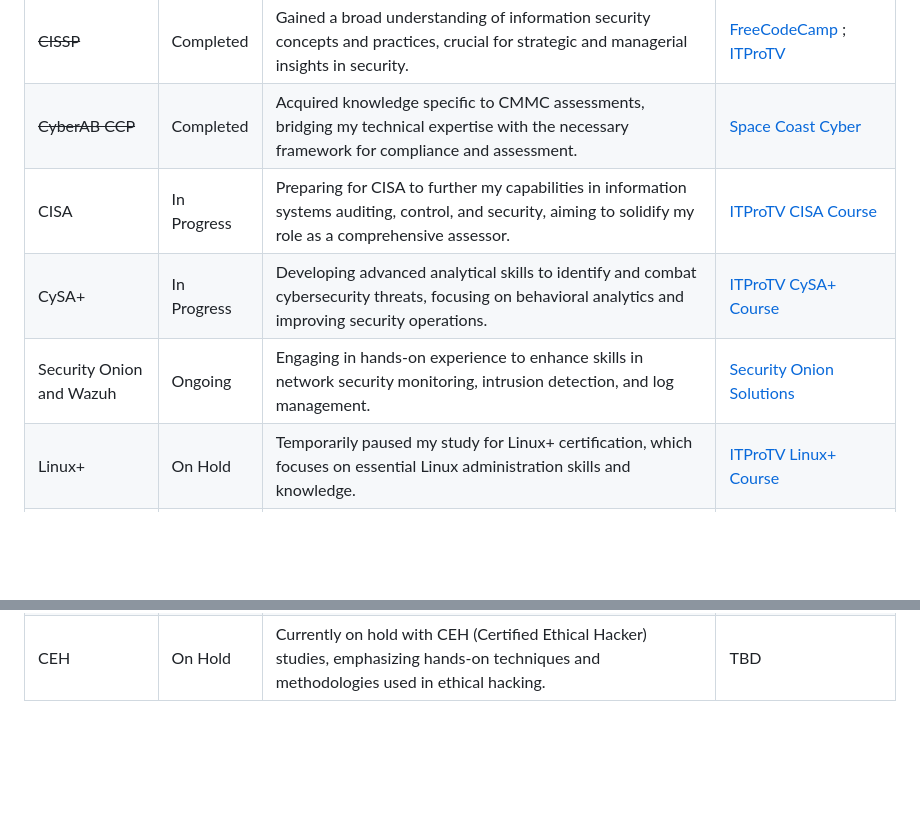
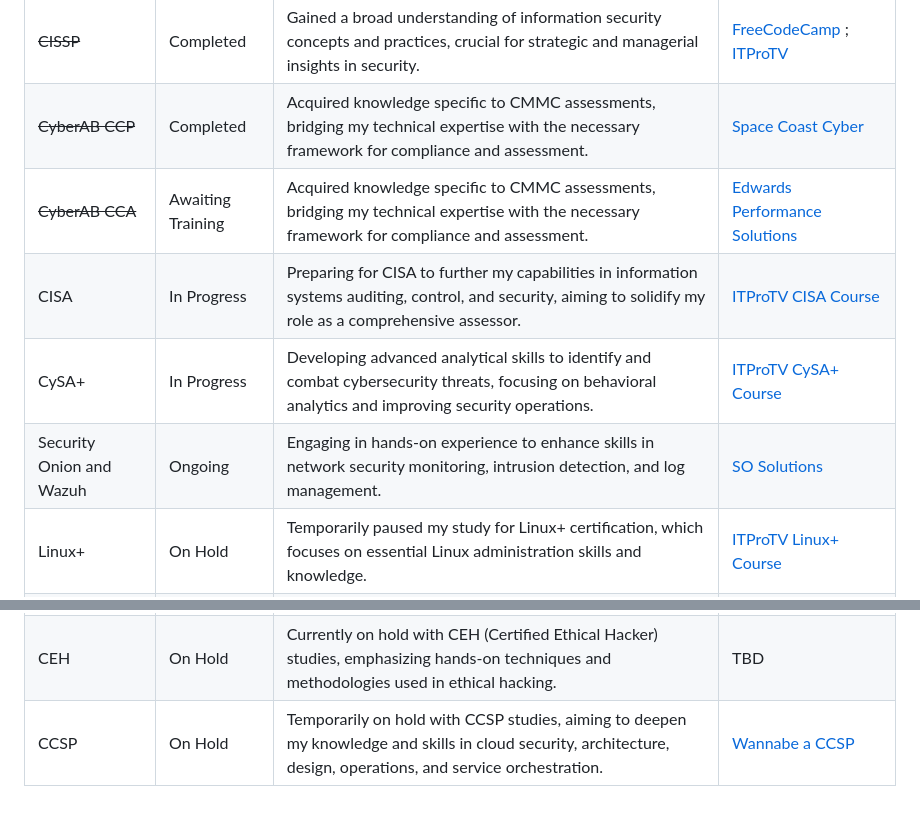
Before and after one commit to socketsetter/public, a Markdown page: learningJourney.md, 2 parts joined by grey strips. Drawn GitHub-style; blank space fills up the shorter version.

```diff
--- a/learningJourney.md
+++ b/learningJourney.md
@@ -12,12 +12,14 @@ Below is the list of topics I'm studying or have studied, along with their curre
 | ~~Security+ CE~~ | Completed | Enhanced my skills in network and system security, risk management, and incident response, essential for a comprehensive cybersecurity posture. | [Udemy](https://www.udemy.com/course/total-comptia-security-certification-sy0-601/learn/lecture/27431264?start=0#announcements) |
 | ~~CISSP~~ | Completed | Gained a broad understanding of information security concepts and practices, crucial for strategic and managerial insights in security. | [FreeCodeCamp](https://www.youtube.com/watch?v=M1_v5HBVHWo) ; [ITProTV](https://www.itpro.tv/courses/security-skills/accelerated-cissp-2021/) |
 | ~~CyberAB CCP~~ | Completed | Acquired knowledge specific to CMMC assessments, bridging my technical expertise with the necessary framework for compliance and assessment. | [Space Coast Cyber](https://www.spacecoastcyber.com/product-page/november-2023-certified-cmmc-professional-ccp-mon-wed) |
+| ~~CyberAB CCA~~ | Awaiting Training | Acquired knowledge specific to CMMC assessments, bridging my technical expertise with the necessary framework for compliance and assessment. | [Edwards Performance Solutions](https://edwps.com/what-we-do/learning-development/) |
 | CISA | In Progress | Preparing for CISA to further my capabilities in information systems auditing, control, and security, aiming to solidify my role as a comprehensive assessor. | [ITProTV CISA Course](https://app.acilearning.com/course/cisa-certified-information-systems-auditor/course-overview-5109) |
 | CySA+ | In Progress | Developing advanced analytical skills to identify and combat cybersecurity threats, focusing on behavioral analytics and improving security operations. | [ITProTV CySA+ Course](https://app.acilearning.com/course/comptia-cysa-cs0-003/common-log-ingestion-concepts-4381) |
-| Security Onion and Wazuh | Ongoing | Engaging in hands-on experience to enhance skills in network security monitoring, intrusion detection, and log management. | [Security Onion Solutions](https://securityonionsolutions.com) |
+| Security Onion and Wazuh | Ongoing | Engaging in hands-on experience to enhance skills in network security monitoring, intrusion detection, and log management. | [SO Solutions](https://securityonionsolutions.com) |
 | Linux+ | On Hold | Temporarily paused my study for Linux+ certification, which focuses on essential Linux administration skills and knowledge. | [ITProTV Linux+ Course](https://www.itpro.tv/courses/linux_plus/comptia-linux-xk0-005/) |
 | Cloud+ | On Hold | Paused pursuit of Cloud+ certification, aimed at gaining expertise in cloud computing concepts, infrastructure, and security. | [ITProTV Cloud+ Course](https://www.itpro.tv/courses/comptia/comptia-cloud-cv0003/) |
 | GitHub | Ongoing | Actively enhancing my proficiency in GitHub. | [GitHub](https://github.com/socketsetter/public) |
 | Pentest+ | On Hold | Temporarily paused my study for the Pentest+ certification, aimed at developing practical skills in penetration testing and vulnerability assessment. | TBD |
 | ePJT | On Hold | Paused engagement in ePJT, focusing on hands-on projects and real-world scenarios to enhance ethical hacking skills. | TBD |
 | CEH | On Hold | Currently on hold with CEH (Certified Ethical Hacker) studies, emphasizing hands-on techniques and methodologies used in ethical hacking. | TBD |
+| CCSP | On Hold | Temporarily on hold with CCSP studies, aiming to deepen my knowledge and skills in cloud security, architecture, design, operations, and service orchestration. | [Wannabe a CCSP](https://www.wannabeasscp.com/wannabeaccsp) |
```
